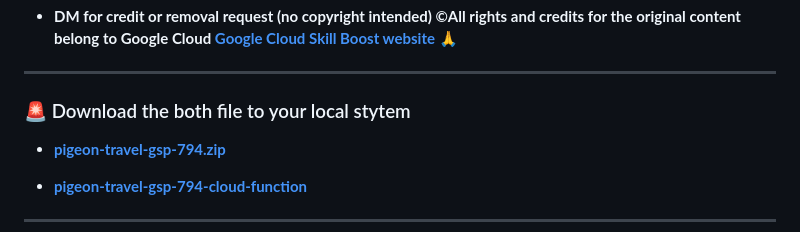
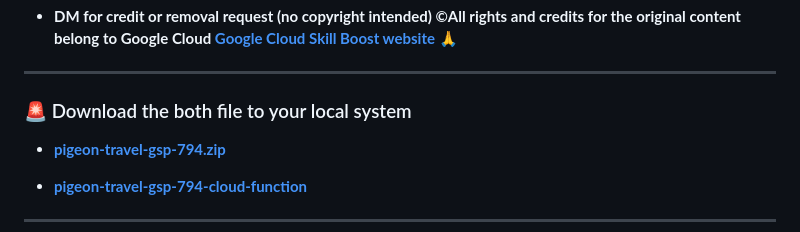
Before and after one commit to psanogo/Google-Cloud-Skills-Boost, a Markdown page: Dialogflow Logging and Monitoring in Operations Suite/techcps794.md, the part around the change. Rendered like a GitHub page.

```diff
--- a/Dialogflow Logging and Monitoring in Operations Suite/techcps794.md
+++ b/Dialogflow Logging and Monitoring in Operations Suite/techcps794.md
@@ -13,7 +13,7 @@
 
 ---
 
-### 🚨 Download the both file to your local stytem
+### 🚨 Download the both file to your local system
 - **[pigeon-travel-gsp-794.zip](https://storage.cloud.google.com/qwiklabs-resources-ccai-quest/pigeon-travel-gsp-794.zip)**
 
 - **[pigeon-travel-gsp-794-cloud-function](https://storage.cloud.google.com/qwiklabs-resources-ccai-quest/pigeon-travel-gsp-794-cloud-function.zip)**
```
